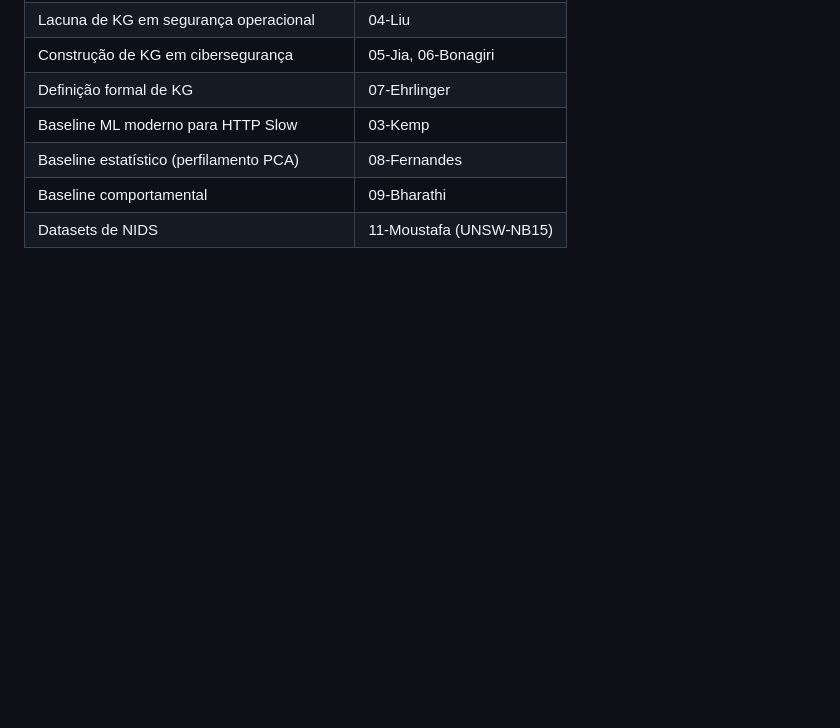
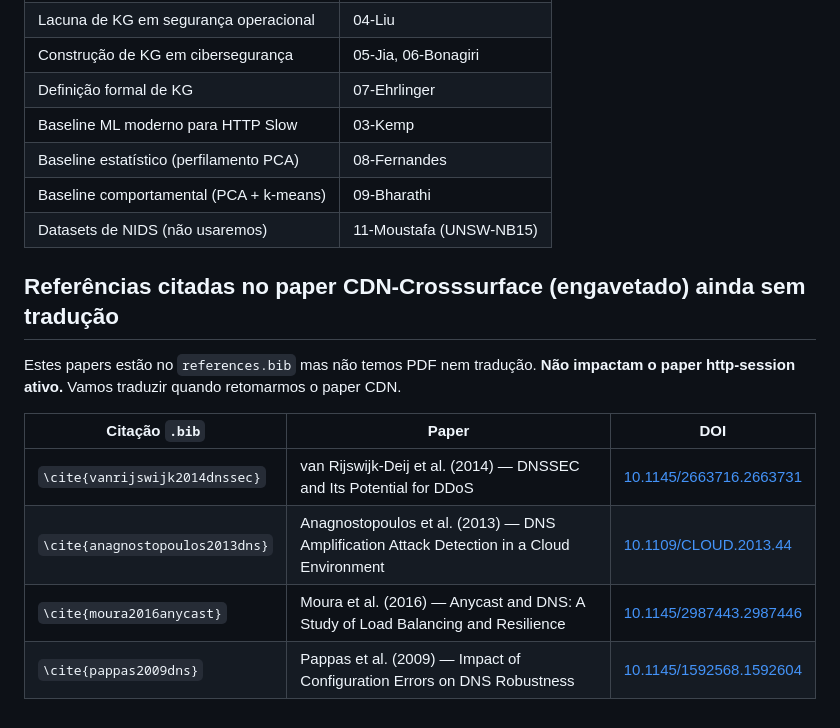
Before and after one commit to Natanael0liveira/knowledge-graph-ddos-article, a Markdown page: docs/leituras-pt/00-indice.md, the part around one of its changes. Drawn GitHub-style; blank space fills up the shorter version.

```diff
--- a/docs/leituras-pt/00-indice.md
+++ b/docs/leituras-pt/00-indice.md
@@ -70,5 +97,16 @@ Esta pasta contém traduções integrais dos 11 artigos em [`docs/pdfs/`](../pdf
 | Definição formal de KG | 07-Ehrlinger |
 | Baseline ML moderno para HTTP Slow | 03-Kemp |
 | Baseline estatístico (perfilamento PCA) | 08-Fernandes |
-| Baseline comportamental | 09-Bharathi |
-| Datasets de NIDS | 11-Moustafa (UNSW-NB15) |
+| Baseline comportamental (PCA + k-means) | 09-Bharathi |
+| Datasets de NIDS (não usaremos) | 11-Moustafa (UNSW-NB15) |
+
+## Referências citadas no paper CDN-Crosssurface (engavetado) ainda sem tradução
+
+Estes papers estão no `references.bib` mas não temos PDF nem tradução. **Não impactam o paper http-session ativo.** Vamos traduzir quando retomarmos o paper CDN.
+
+| Citação `.bib` | Paper | DOI |
+|---|---|---|
+| `\cite{vanrijswijk2014dnssec}` | van Rijswijk-Deij et al. (2014) — DNSSEC and Its Potential for DDoS | [10.1145/2663716.2663731](https://doi.org/10.1145/2663716.2663731) |
+| `\cite{anagnostopoulos2013dns}` | Anagnostopoulos et al. (2013) — DNS Amplification Attack Detection in a Cloud Environment | [10.1109/CLOUD.2013.44](https://doi.org/10.1109/CLOUD.2013.44) |
+| `\cite{moura2016anycast}` | Moura et al. (2016) — Anycast and DNS: A Study of Load Balancing and Resilience | [10.1145/2987443.2987446](https://doi.org/10.1145/2987443.2987446) |
+| `\cite{pappas2009dns}` | Pappas et al. (2009) — Impact of Configuration Errors on DNS Robustness | [10.1145/1592568.1592604](https://doi.org/10.1145/1592568.1592604) |
```
Also changed, not shown: other parts of docs/leituras-pt/00-indice.md (+59 -32 lines).
